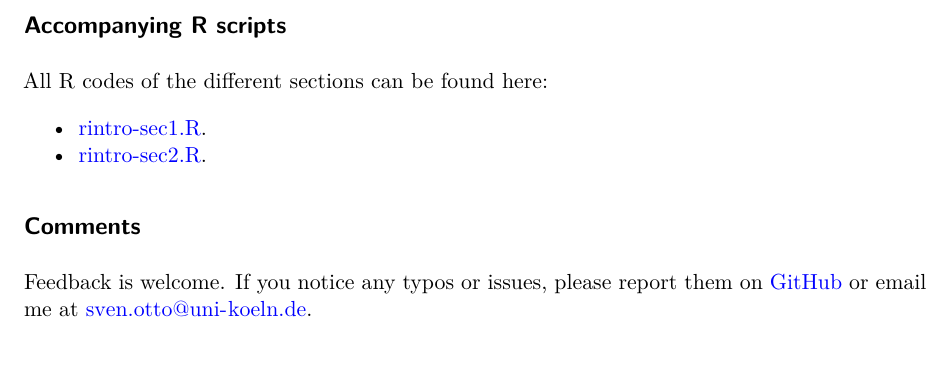
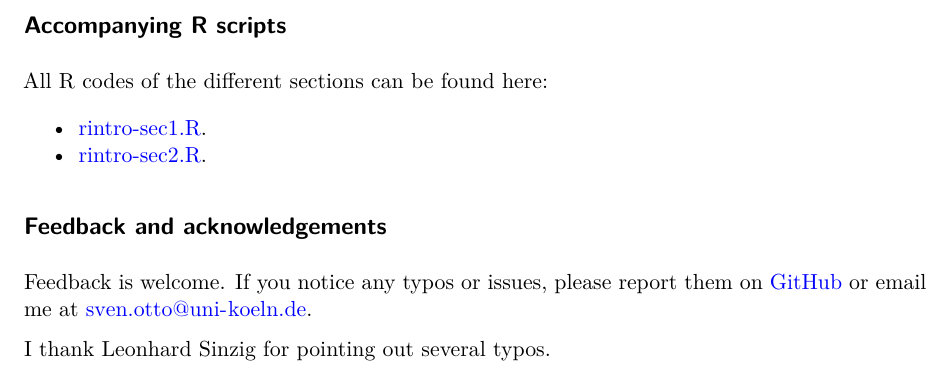
Before and after one commit to ottosven/rintro, a Quarto document (index.qmd): part of page 2 of 2, cut so that both start at the same text. Rendered offline with R 4.5, knitr and Pandoc in place of Quarto, then LaTeX, with nearby package versions.

Commit message:
update feedback

```diff
--- a/index.qmd
+++ b/index.qmd
@@ -54,6 +54,8 @@ All R codes of the different sections can be found here:
 - [rintro-sec2.R](https://rintro.svenotto.com/rintro-sec2.R).
 
 
-## Comments
+## Feedback and acknowledgements
 
 Feedback is welcome. If you notice any typos or issues, please report them on [GitHub](https://github.com/ottosven/rintro/issues/new) or email me at sven.otto@uni-koeln.de.
+
+I thank Leonhard Sinzig for pointing out several typos.
```
Also changed, not shown: docs/search.json, 2 other files.
